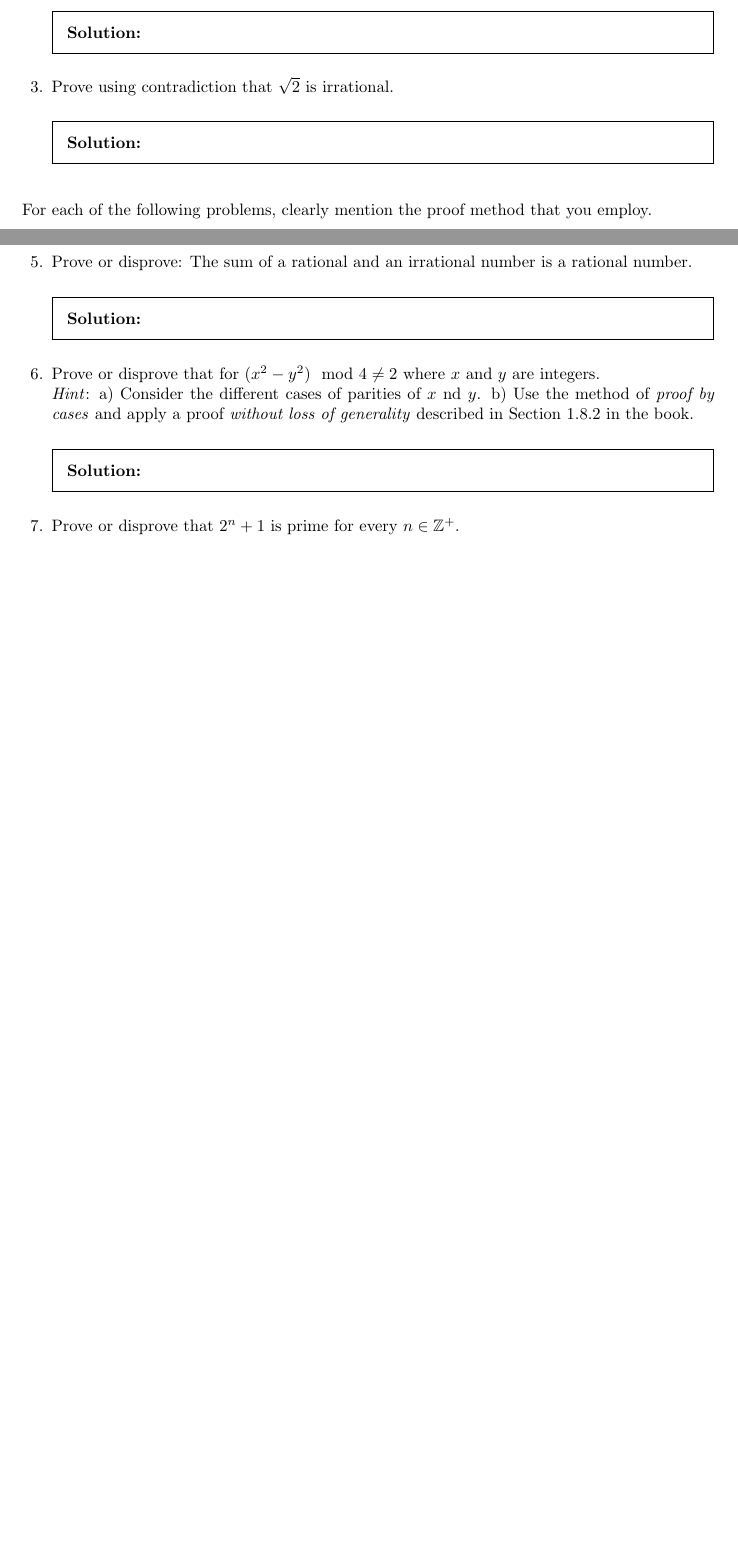
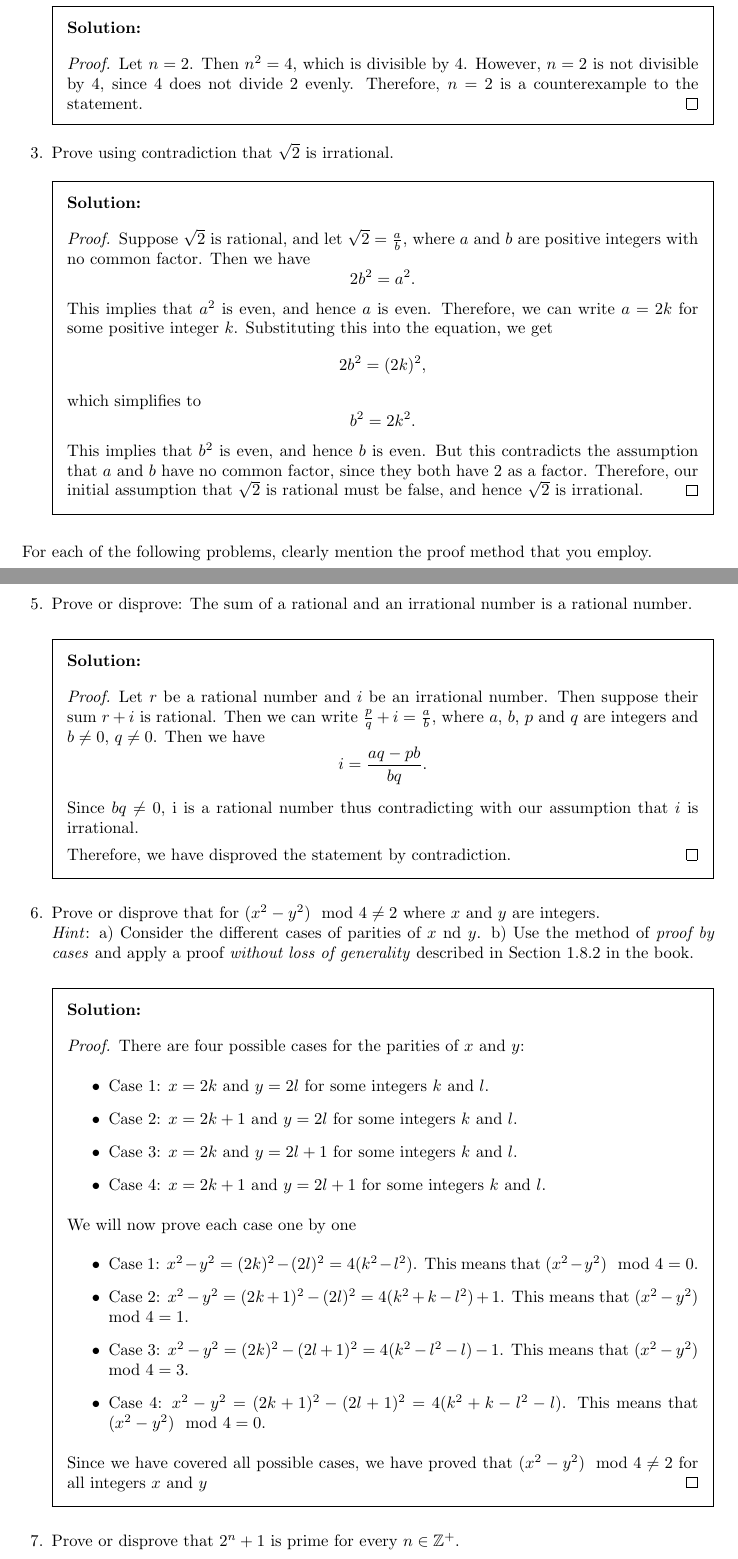
Before and after one commit to affan002/Pset06_DM, a LaTeX problem sheet (pset07-main/pset07.tex): two parts of pages 1 and 2 of 2 before the commit and two parts of pages 2 and 3 of 4 after it, joined at a grey line, cut so that both start at the same text, the shorter picture padded with empty space. Compiled offline with pdfLaTeX.

Commit message:
pset07 solution

```diff
--- a/pset07-main/pset07.tex
+++ b/pset07-main/pset07.tex
@@ -56,12 +74,30 @@ A \textit{rational number} can be written as $\frac{p}{q}$ where $p$ and $q$ are
 
   \begin{solution}
     % Enter your solution here.
+    \begin{proof}
+    Let $n = 2$. Then $n^2 = 4$, which is divisible by $4$. However, $n = 2$ is not divisible by $4$, since $4$ does not divide $2$ evenly. Therefore, $n = 2$ is a counterexample to the statement.
+    \end{proof}
   \end{solution}
 
 \question Prove using contradiction that $\sqrt{2}$ is irrational.
 
   \begin{solution}
     % Enter your solution here.
+    \begin{proof}
+      Suppose $\sqrt{2}$ is rational, and let $\sqrt{2} = \frac{a}{b}$, where $a$ and $b$ are positive integers with no common factor. Then we have
+      \[
+      2b^2 = a^2.
+      \]
+      This implies that $a^2$ is even, and hence $a$ is even. Therefore, we can write $a = 2k$ for some positive integer $k$. Substituting this into the equation, we get
+      \[
+      2b^2 = (2k)^2,
+      \]
+      which simplifies to
+      \[
+      b^2 = 2k^2.
+      \]
+      This implies that $b^2$ is even, and hence $b$ is even. But this contradicts the assumption that $a$ and $b$ have no common factor, since they both have 2 as a factor. Therefore, our initial assumption that $\sqrt{2}$ is rational must be false, and hence $\sqrt{2}$ is irrational.
+      \end{proof}
   \end{solution}
 
 \fullwidth{For each of the following problems, clearly mention the proof method that you employ.}
@@ -76,6 +133,16 @@ A \textit{rational number} can be written as $\frac{p}{q}$ where $p$ and $q$ are
 
   \begin{solution}
     % Enter your solution here.
+    \begin{proof}
+    Let $r$ be a rational number and $i$ be an irrational number. Then suppose their sum $r + i$ is rational. Then we can write $\frac{p}{q} + i = \frac{a}{b}$, where $a$, $b$, $p$ and $q$ are integers and $b \neq 0$, $q\neq0$. Then we have
+\[
+i = \frac{aq - pb}{bq}.
+\]
+
+Since $bq \neq 0$, i is a rational number thus contradicting with our assumption that $i$ is irrational.
+
+Therefore, we have disproved the statement by contradiction.
+\end{proof}
     \end{solution}
 
 \question Prove or disprove that for $(x^2 - y^2) \mod 4 \neq 2$ where $x$ and $y$ are integers.\\
@@ -83,6 +150,27 @@ A \textit{rational number} can be written as $\frac{p}{q}$ where $p$ and $q$ are
 
   \begin{solution}
     % Enter your solution here.
+    \begin{proof}
+
+There are four possible cases for the parities of $x$ and $y$:
+
+\begin{itemize}
+    \item Case 1: $x = 2k$ and $y = 2l$ for some integers $k$ and $l$.
+    \item Case 2: $x = 2k+1$ and $y = 2l$ for some integers $k$ and $l$.
+    \item Case 3: $x = 2k$ and $y = 2l+1$ for some integers $k$ and $l$.
+    \item Case 4: $x = 2k+1$ and $y = 2l+1$ for some integers $k$ and $l$.
+\end{itemize}
+
+We will now prove each case one by one
+\begin{itemize}
+    \item Case 1: $x^2 - y ^2 = (2k)^2 - (2l)^2 = 4(k^2 - l^2)$. This means that $(x^2 - y^2) \mod 4 = 0$.
+    \item Case 2: $x^2 - y^2 = (2k+1)^2 - (2l)^2 = 4(k^2 + k - l^2) + 1$. This means that $(x^2 - y^2) \mod 4 = 1$.
+    \item Case 3: $x^2 - y^2 = (2k)^2 - (2l+1)^2 = 4(k^2 - l^2 - l) - 1$. This means that $(x^2 - y^2) \mod 4 = 3$.
+    \item Case 4: $x^2 - y^2 = (2k+1)^2 - (2l+1)^2 = 4(k^2 + k - l^2 - l)$. This means that $(x^2 - y^2) \mod 4 = 0$.
+\end{itemize}
+
+Since we have covered all possible cases, we have proved that $(x^2 - y^2) \mod 4 \neq 2$ for all integers $x$ and $y$
+    \end{proof}
   \end{solution}
 
 \question
```
Also changed, not shown: pset07-main/pset07.pdf (added), pset07-main/pset07.tex (45 more changed lines), 6 other files.
